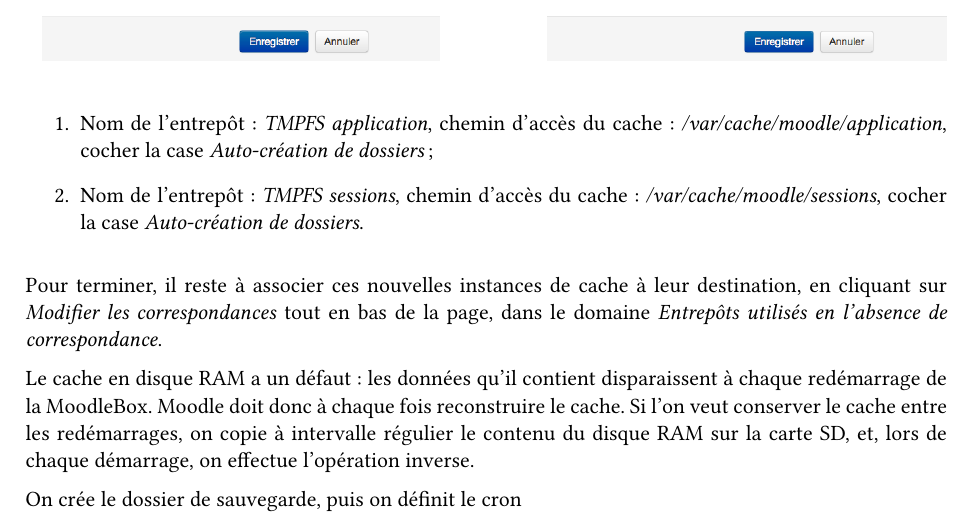
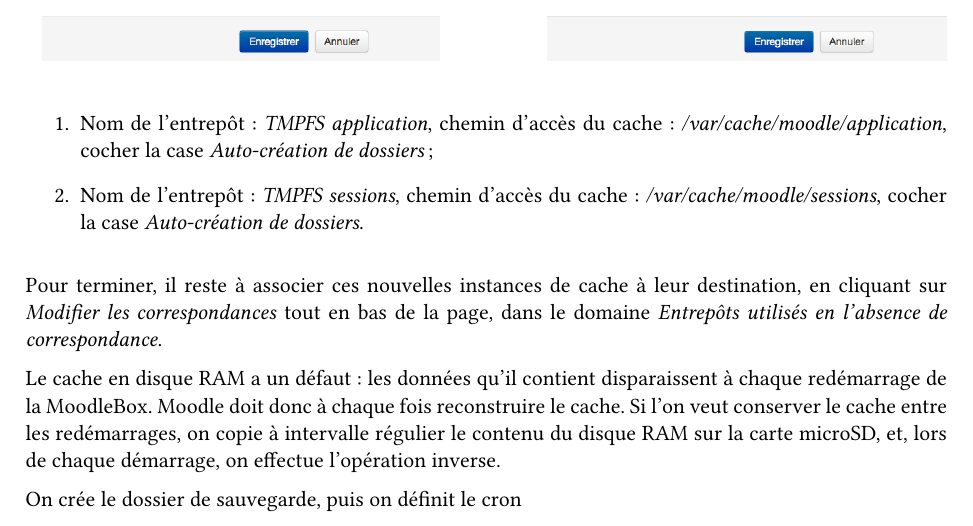
Before and after one commit to moodlebox/moodle-tool_moodlebox, a LaTeX document (Moodlebox.tex): part of page 14 of 17, cut so that both start at the same text. The pictures show the PDF file Moodlebox.pdf that the author committed with the source.

Commit message:
Fix: SD -> microSD (for clarity)

```diff
--- a/Moodlebox.tex
+++ b/Moodlebox.tex
@@ -123,7 +123,7 @@ Télécharger l'image \emph{Raspbian Jessie Lite} depuis le site de Raspberry Pi
 
 \subsection{Démarrage de la Raspberry et connexion}
 
-Éjecter la carte SD et l'insérer dans la Raspberry Pi, puis brancher l'alimentation de la Raspberry.
+Éjecter la carte microSD et l'insérer dans la Raspberry Pi, puis brancher l'alimentation de la Raspberry.
 
 \begin{verification}
 La diode rouge s'allume, la verte clignote après 1 à 2 secondes.
@@ -660,7 +660,7 @@ Pour terminer, il reste à associer ces nouvelles instances de cache à leur des
 \end{minipage}
 \end{figure}
 
-Le cache en disque RAM a un défaut: les données qu'il contient disparaissent à chaque redémarrage de la MoodleBox. Moodle doit donc à chaque fois reconstruire le cache. Si l'on veut conserver le cache entre les redémarrages, on copie à intervalle régulier le contenu du disque RAM sur la carte SD, et, lors de chaque démarrage, on effectue l'opération inverse.
+Le cache en disque RAM a un défaut: les données qu'il contient disparaissent à chaque redémarrage de la MoodleBox. Moodle doit donc à chaque fois reconstruire le cache. Si l'on veut conserver le cache entre les redémarrages, on copie à intervalle régulier le contenu du disque RAM sur la carte microSD, et, lors de chaque démarrage, on effectue l'opération inverse.
 
 On crée le dossier de sauvegarde, puis on définit le cron
 \begin{lstlisting}[language=bash]
```
Also changed, not shown: Moodlebox.pdf, Moodlebox.tex (6 more changed lines).
